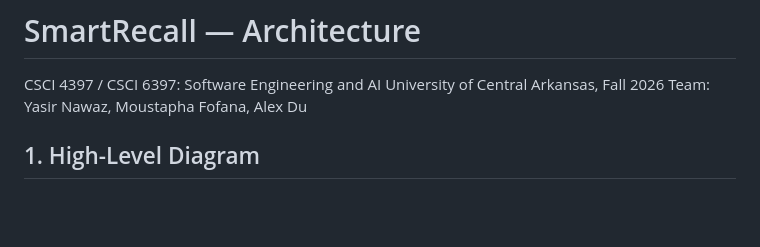
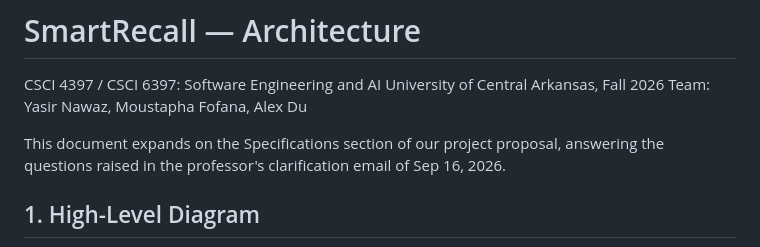
Before and after one commit to YasirNawaz-Codez/smartrecall, a Markdown page: ARCHITECTURE.md, the part around the change. Rendered like a GitHub page; blank space fills up the shorter version.

Commit message:
Revert "Architecture and skeleton Final changes"
This reverts commit 228cb5a465d9d66046a01c984936688cddd79bc4.

```diff
--- a/ARCHITECTURE.md
+++ b/ARCHITECTURE.md
@@ -3,6 +3,8 @@
 CSCI 4397 / CSCI 6397: Software Engineering and AI
 University of Central Arkansas, Fall 2026
 Team: Yasir Nawaz, Moustapha Fofana, Alex Du
+
+This document expands on the Specifications section of our project proposal, answering the questions raised in the professor's clarification email of Sep 16, 2026.
 
 ## 1. High-Level Diagram
 
```
Also changed, not shown: smartrecall/docs/ARCHITECTURE.md (+2 -0 lines).
